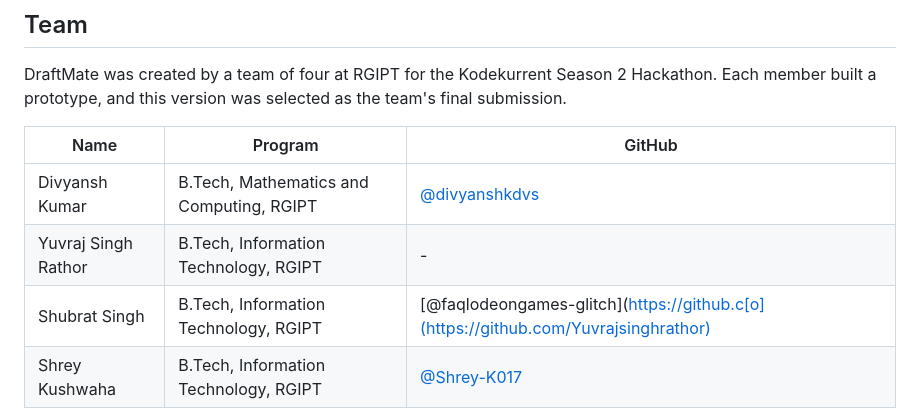
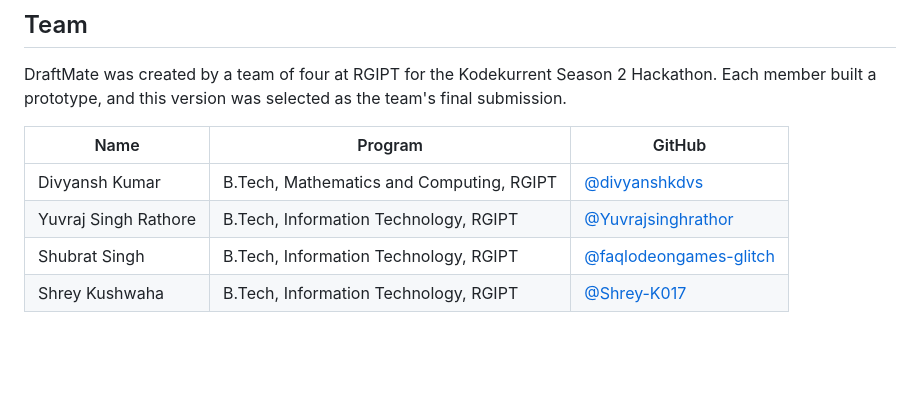
Before and after one commit to divyanshkdvs/draftmate_ai, a Markdown page: README.md, the part around the change. Rendered like a GitHub page; blank space fills up the shorter version.

```diff
--- a/README.md
+++ b/README.md
@@ -153,8 +153,8 @@ DraftMate was created by a team of four at RGIPT for the Kodekurrent Season 2 Ha
 | Name | Program | GitHub |
 |---|---|---|
 | Divyansh Kumar | B.Tech, Mathematics and Computing, RGIPT | [@divyanshkdvs](https://github.com/divyanshkdvs) |
-| Yuvraj Singh Rathor | B.Tech, Information Technology, RGIPT | - | [@Yuvrajsinghrathor](https://github.com/Yuvrajsinghrathor) |
-| Shubrat Singh | B.Tech, Information Technology, RGIPT | [@faqlodeongames-glitch](https://github.c[o](https://github.com/Yuvrajsinghrathor) |
+| Yuvraj Singh Rathore | B.Tech, Information Technology, RGIPT | [@Yuvrajsinghrathor](https://github.com/Yuvrajsinghrathor) |
+| Shubrat Singh | B.Tech, Information Technology, RGIPT | [@faqlodeongames-glitch](https://github.com/faqlodeongames-glitch) |
 | Shrey Kushwaha | B.Tech, Information Technology, RGIPT | [@Shrey-K017](https://github.com/Shrey-K017) |
 
 ## Disclaimer
```
